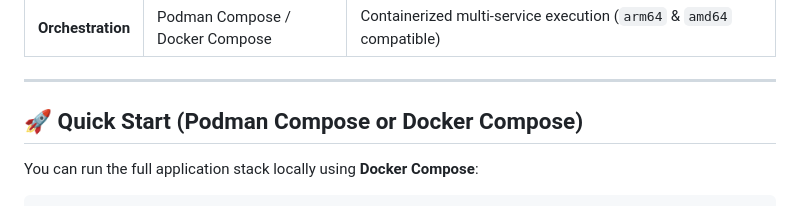
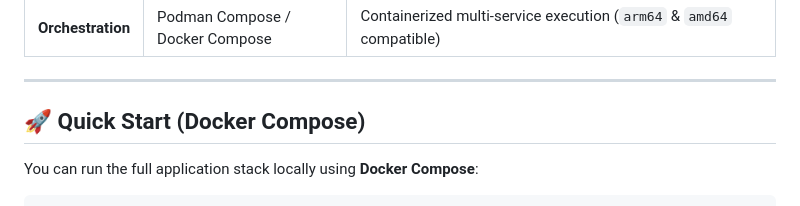
Before and after one commit to cfegela/fhirstorm, a Markdown page: README.md, the part around the change. Drawn GitHub-style.

```diff
--- a/README.md
+++ b/README.md
@@ -16,7 +16,7 @@ FHIRStorm is a full-stack, containerized Patient Medical Records Management Syst
 
 ---
 
-## 🚀 Quick Start (Podman Compose or Docker Compose)
+## 🚀 Quick Start (Docker Compose)
 
 You can run the full application stack locally using **Docker Compose**:
 
```
